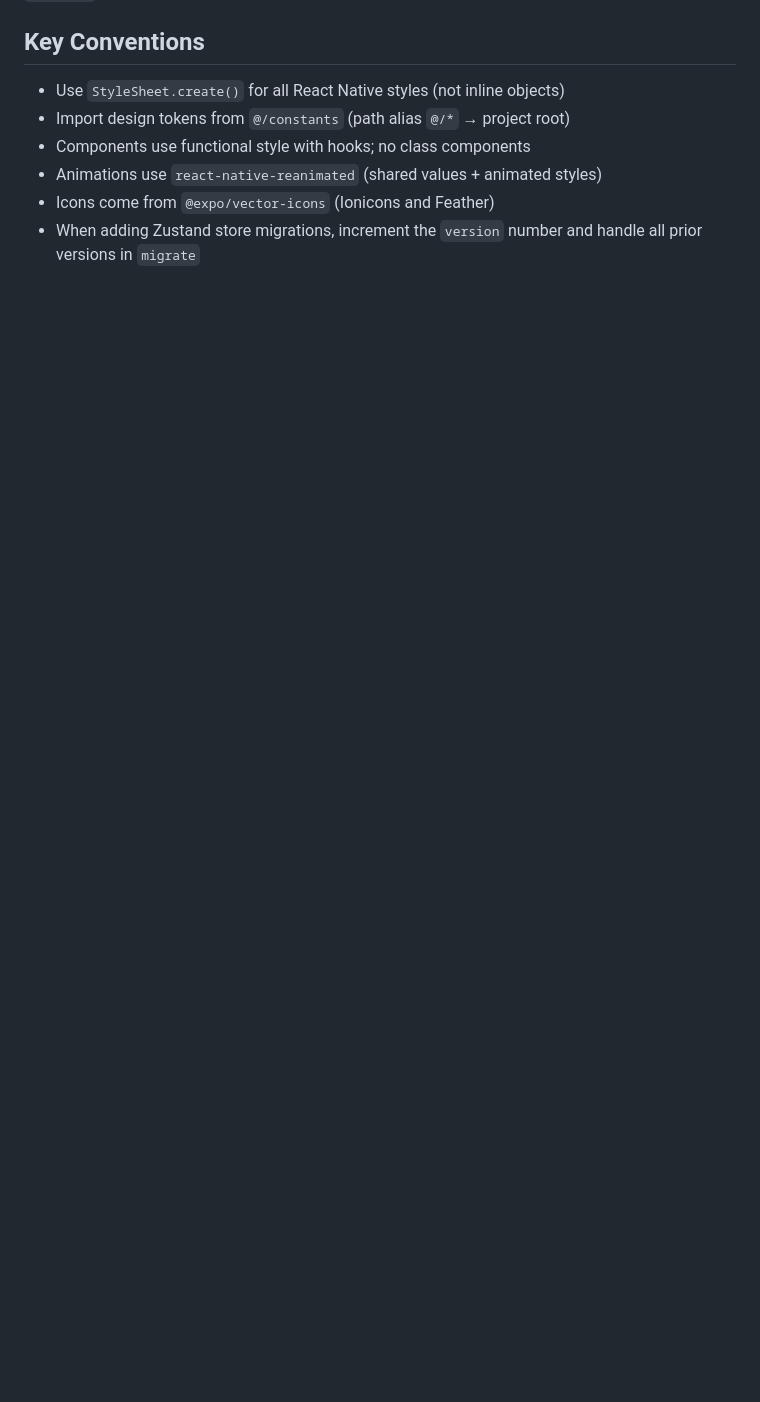
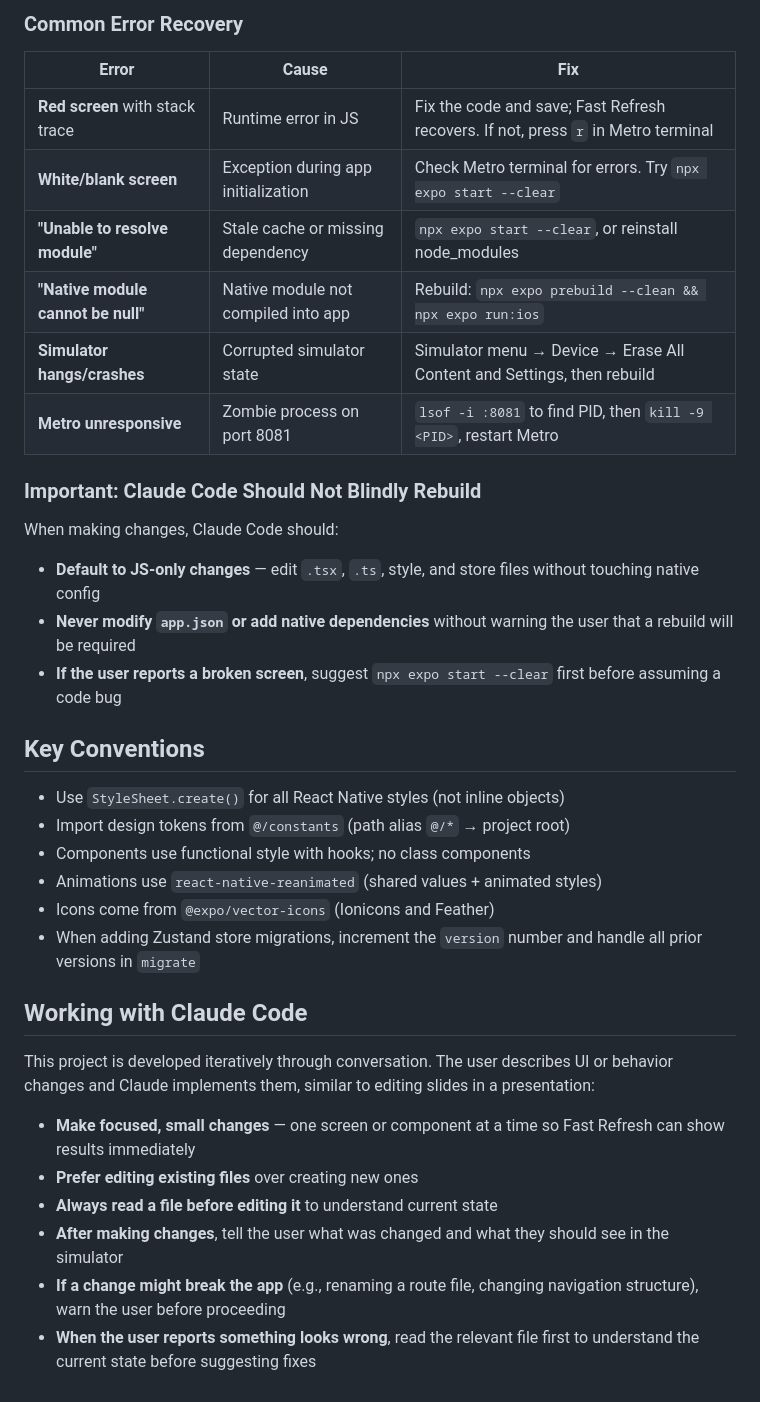
Before and after one commit to morriswong/morrow, a Markdown page: CLAUDE.md, the part around one of its changes. GitHub-like rendering; blank space fills up the shorter version.

```diff
--- a/CLAUDE.md
+++ b/CLAUDE.md
@@ -82,3 +128,21 @@ Separate Astro project with its own `package.json`. Deployed to GitHub Pages via
+### Common Error Recovery
+
+| Error | Cause | Fix |
+|---|---|---|
+| **Red screen** with stack trace | Runtime error in JS | Fix the code and save; Fast Refresh recovers. If not, press `r` in Metro terminal |
+| **White/blank screen** | Exception during app initialization | Check Metro terminal for errors. Try `npx expo start --clear` |
+| **"Unable to resolve module"** | Stale cache or missing dependency | `npx expo start --clear`, or reinstall node_modules |
+| **"Native module cannot be null"** | Native module not compiled into app | Rebuild: `npx expo prebuild --clean && npx expo run:ios` |
+| **Simulator hangs/crashes** | Corrupted simulator state | Simulator menu → Device → Erase All Content and Settings, then rebuild |
+| **Metro unresponsive** | Zombie process on port 8081 | `lsof -i :8081` to find PID, then `kill -9 <PID>`, restart Metro |
+
+### Important: Claude Code Should Not Blindly Rebuild
+
+When making changes, Claude Code should:
+- **Default to JS-only changes** — edit `.tsx`, `.ts`, style, and store files without touching native config
+- **Never modify `app.json` or add native dependencies** without warning the user that a rebuild will be required
+- **If the user reports a broken screen**, suggest `npx expo start --clear` first before assuming a code bug
+
 ## Key Conventions
 
 - Use `StyleSheet.create()` for all React Native styles (not inline objects)
@@ -87,3 +151,14 @@ Separate Astro project with its own `package.json`. Deployed to GitHub Pages via
 - Animations use `react-native-reanimated` (shared values + animated styles)
 - Icons come from `@expo/vector-icons` (Ionicons and Feather)
 - When adding Zustand store migrations, increment the `version` number and handle all prior versions in `migrate`
+
+## Working with Claude Code
+
+This project is developed iteratively through conversation. The user describes UI or behavior changes and Claude implements them, similar to editing slides in a presentation:
+
+- **Make focused, small changes** — one screen or component at a time so Fast Refresh can show results immediately
+- **Prefer editing existing files** over creating new ones
+- **Always read a file before editing it** to understand current state
+- **After making changes**, tell the user what was changed and what they should see in the simulator
+- **If a change might break the app** (e.g., renaming a route file, changing navigation structure), warn the user before proceeding
+- **When the user reports something looks wrong**, read the relevant file first to understand the current state before suggesting fixes
```
Also changed, not shown: other parts of CLAUDE.md (+46 -0 lines).
